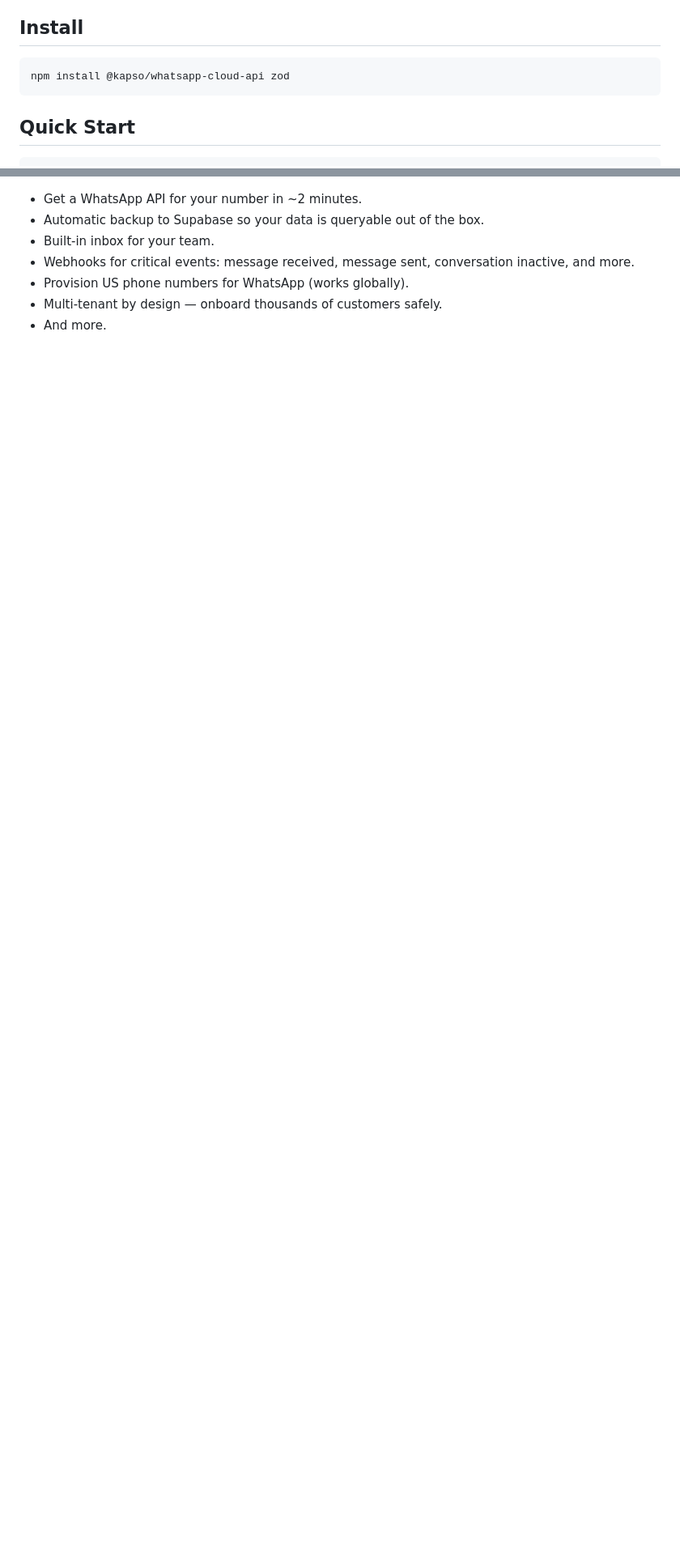
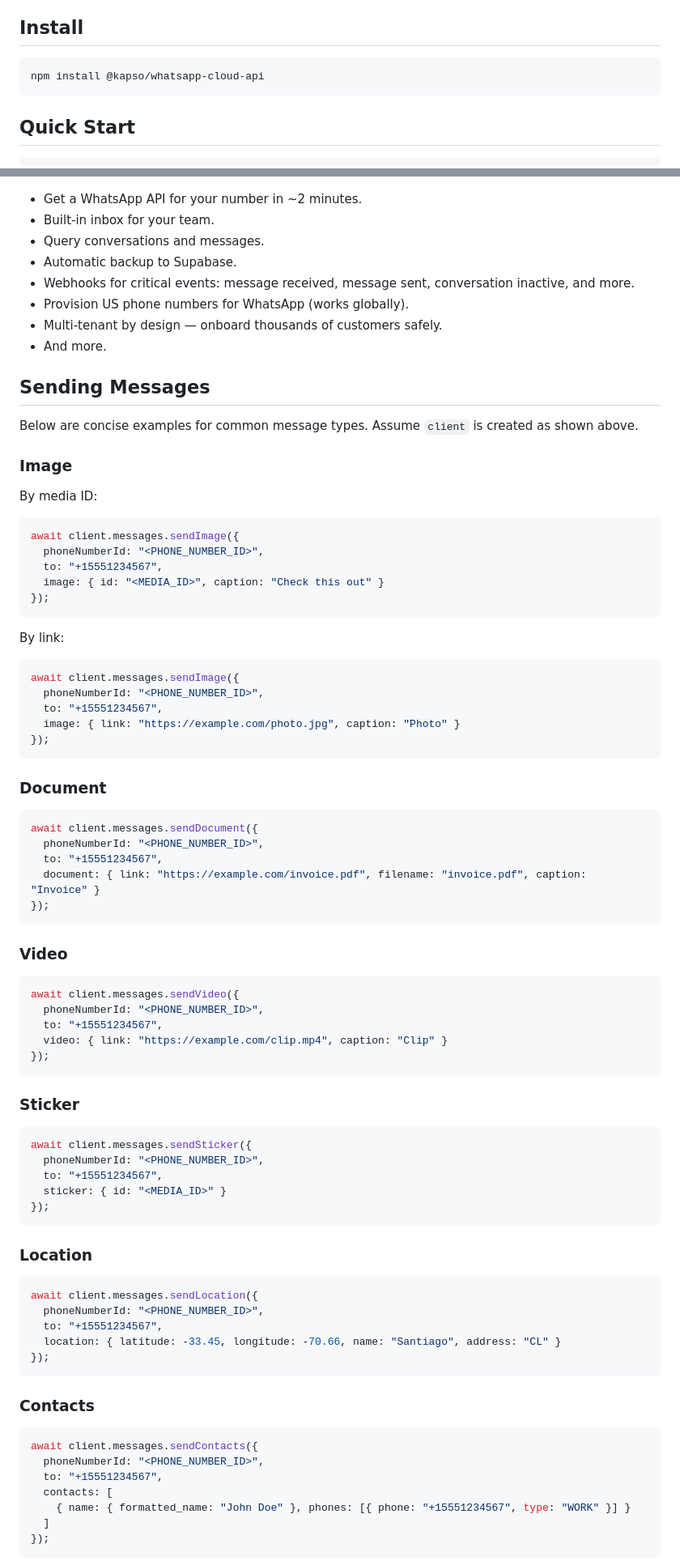
Before and after one commit to gokapso/whatsapp-cloud-api-js, a Markdown page: README.md, 2 parts joined by grey strips. Shown: that part at 81% size. GitHub-like rendering; blank space fills up the shorter version.

Commit message:
chore(): improve readme

````diff
--- a/README.md
+++ b/README.md
@@ -16,7 +19,7 @@ Optionally, you can route your calls through Kapso’s proxy by changing the `ba
 ## Install
 
 ```bash
-npm install @kapso/whatsapp-cloud-api zod
+npm install @kapso/whatsapp-cloud-api
 ```
 
 ## Quick Start
@@ -67,8 +70,81 @@ Notes:
 
 - Get a WhatsApp API for your number in ~2 minutes.
-- Automatic backup to Supabase so your data is queryable out of the box.
 - Built‑in inbox for your team.
+- Query conversations and messages.
+- Automatic backup to Supabase.
 - Webhooks for critical events: message received, message sent, conversation inactive, and more.
 - Provision US phone numbers for WhatsApp (works globally).
 - Multi‑tenant by design — onboard thousands of customers safely.
 - And more.
+
+## Sending Messages
+
+Below are concise examples for common message types. Assume `client` is created as shown above.
+
+### Image
+
+By media ID:
+```ts
+await client.messages.sendImage({
+  phoneNumberId: "<PHONE_NUMBER_ID>",
+  to: "+15551234567",
+  image: { id: "<MEDIA_ID>", caption: "Check this out" }
+});
+```
+
+By link:
+```ts
+await client.messages.sendImage({
+  phoneNumberId: "<PHONE_NUMBER_ID>",
+  to: "+15551234567",
+  image: { link: "https://example.com/photo.jpg", caption: "Photo" }
+});
+```
+
+### Document
+```ts
+await client.messages.sendDocument({
+  phoneNumberId: "<PHONE_NUMBER_ID>",
+  to: "+15551234567",
+  document: { link: "https://example.com/invoice.pdf", filename: "invoice.pdf", caption: "Invoice" }
+});
+```
+
+### Video
+```ts
+await client.messages.sendVideo({
+  phoneNumberId: "<PHONE_NUMBER_ID>",
+  to: "+15551234567",
+  video: { link: "https://example.com/clip.mp4", caption: "Clip" }
+});
+```
+
+### Sticker
+```ts
+await client.messages.sendSticker({
+  phoneNumberId: "<PHONE_NUMBER_ID>",
+  to: "+15551234567",
+  sticker: { id: "<MEDIA_ID>" }
+});
+```
+
+### Location
+```ts
+await client.messages.sendLocation({
+  phoneNumberId: "<PHONE_NUMBER_ID>",
+  to: "+15551234567",
+  location: { latitude: -33.45, longitude: -70.66, name: "Santiago", address: "CL" }
+});
+```
+
+### Contacts
+```ts
+await client.messages.sendContacts({
+  phoneNumberId: "<PHONE_NUMBER_ID>",
+  to: "+15551234567",
+  contacts: [
+    { name: { formatted_name: "John Doe" }, phones: [{ phone: "+15551234567", type: "WORK" }] }
+  ]
+});
+```
+
````
Also changed, not shown: other parts of README.md (+27 -4 lines).
